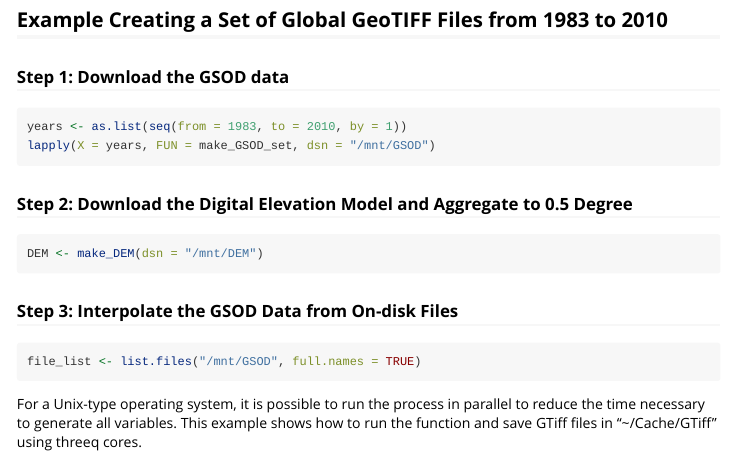
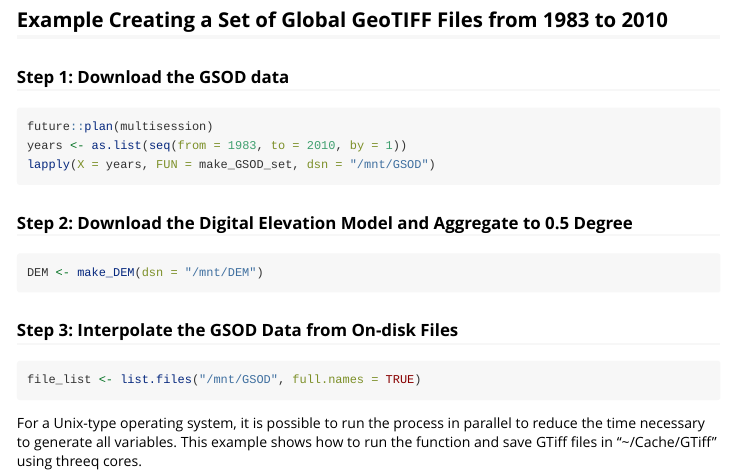
Before and after one commit to adamhsparks/GRID, an R Markdown document (vignettes/GSOD_Interpolation_as_an_Enhanced_Alternative_To_NASA_POWER_Agroclimatology_Data.Rmd): the page in a window 1100 px wide, from 1210 px down. Rendered offline with R 4.5, knitr and Pandoc, with nearby package versions.

Commit message:
Use future for processing GSOD files

````diff
--- a/vignettes/GSOD_Interpolation_as_an_Enhanced_Alternative_To_NASA_POWER_Agroclimatology_Data.Rmd
+++ b/vignettes/GSOD_Interpolation_as_an_Enhanced_Alternative_To_NASA_POWER_Agroclimatology_Data.Rmd
@@ -87,6 +87,7 @@ performing this operation.
 ### Step 1: Download the GSOD data
 
 ```{r get_GSOD, eval=FALSE, message='hide', results='hide'}
+future::plan(multisession)
 years <- as.list(seq(from = 1983, to = 2010, by = 1))
 lapply(X = years, FUN = make_GSOD_set, dsn = "/mnt/GSOD")
 ```
````
